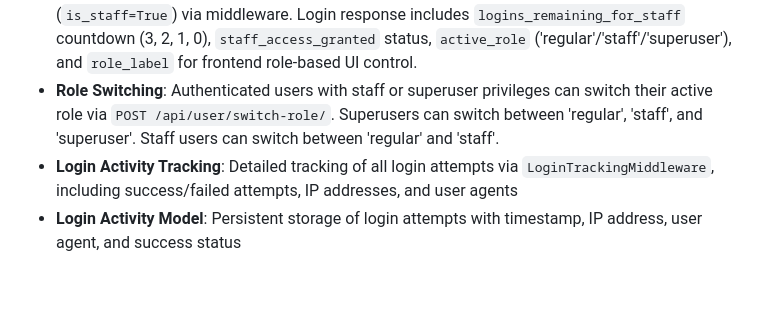
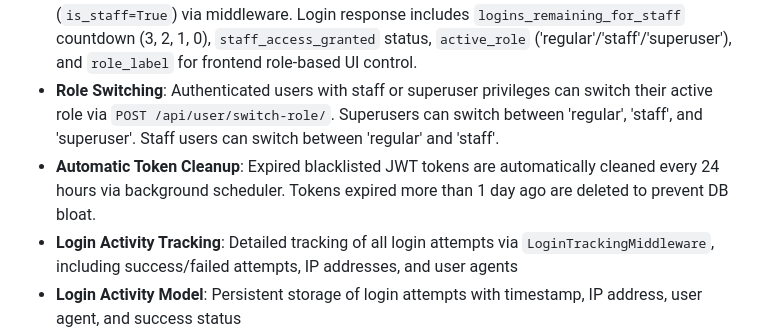
Before and after one commit to Nikhilcs36/tdd_backend_python_django_project, a Markdown page: README.md, the part around the change. Rendered like a GitHub page; blank space fills up the shorter version.

Commit message:
update readme with token cleanup

```diff
--- a/README.md
+++ b/README.md
@@ -117,6 +117,7 @@ The TDD approach was particularly valuable for building the Login Tracking Dashb
 - **RSA Encrypted Login Credentials**: Login passwords are encrypted using RSA-OAEP with SHA-256 before being sent over the network. The public key is served at `GET /api/user/public-key/`, and the private key never leaves the server. RSA keys are auto-generated on server startup — no manual setup required.
 - **Auto Staff Access**: After 3 successful logins, users are automatically granted staff access (`is_staff=True`) via middleware. Login response includes `logins_remaining_for_staff` countdown (3, 2, 1, 0), `staff_access_granted` status, `active_role` ('regular'/'staff'/'superuser'), and `role_label` for frontend role-based UI control.
 - **Role Switching**: Authenticated users with staff or superuser privileges can switch their active role via `POST /api/user/switch-role/`. Superusers can switch between 'regular', 'staff', and 'superuser'. Staff users can switch between 'regular' and 'staff'.
+- **Automatic Token Cleanup**: Expired blacklisted JWT tokens are automatically cleaned every 24 hours via background scheduler. Tokens expired more than 1 day ago are deleted to prevent DB bloat.
 - **Login Activity Tracking**: Detailed tracking of all login attempts via `LoginTrackingMiddleware`, including success/failed attempts, IP addresses, and user agents
 - **Login Activity Model**: Persistent storage of login attempts with timestamp, IP address, user agent, and success status
 - **Security Monitoring**: Monitor suspicious login activities, failed login attempts, and security patterns
```
